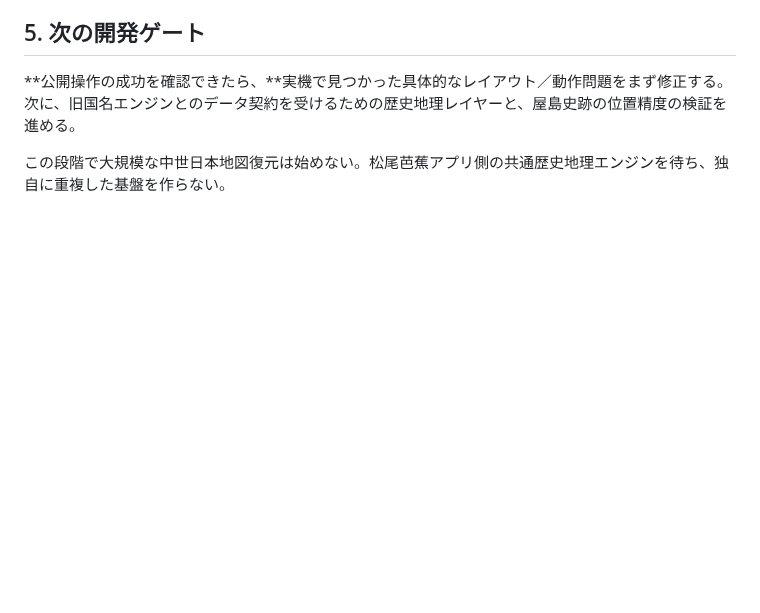
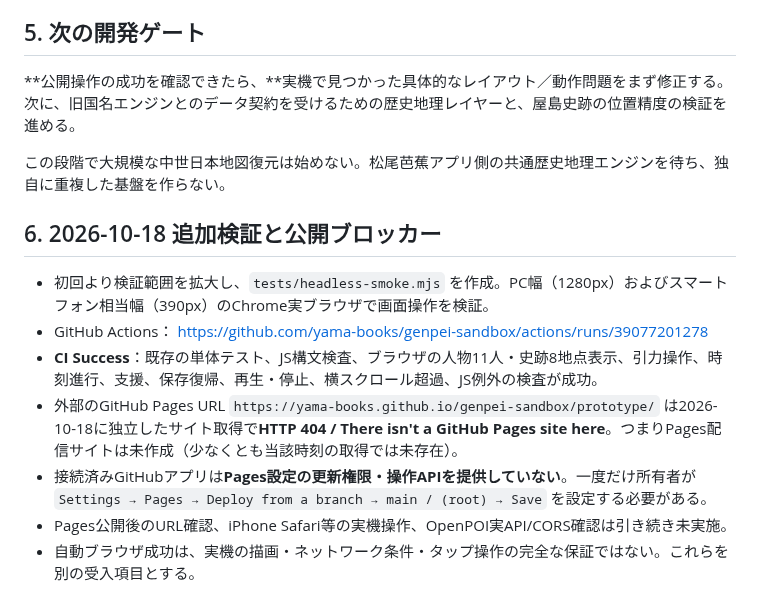
Before and after one commit to yama-books/genpei-sandbox, a Markdown page: docs/PAGES_AND_DEVICE_ACCEPTANCE_20261017.md, the part around the change. GitHub-like rendering; blank space fills up the shorter version.

Commit message:
docs: record successful Chrome E2E verification and Pages 404 gating

```diff
--- a/docs/PAGES_AND_DEVICE_ACCEPTANCE_20261017.md
+++ b/docs/PAGES_AND_DEVICE_ACCEPTANCE_20261017.md
@@ -84,3 +84,13 @@ GitHubの接続機能はファイル追加・更新が可能だが、Pagesの公
 **公開操作の成功を確認できたら、**実機で見つかった具体的なレイアウト／動作問題をまず修正する。次に、旧国名エンジンとのデータ契約を受けるための歴史地理レイヤーと、屋島史跡の位置精度の検証を進める。
 
 この段階で大規模な中世日本地図復元は始めない。松尾芭蕉アプリ側の共通歴史地理エンジンを待ち、独自に重複した基盤を作らない。
+
+## 6. 2026-10-18 追加検証と公開ブロッカー
+
+- 初回より検証範囲を拡大し、`tests/headless-smoke.mjs` を作成。PC幅（1280px）およびスマートフォン相当幅（390px）のChrome実ブラウザで画面操作を検証。
+- GitHub Actions： https://github.com/yama-books/genpei-sandbox/actions/runs/39077201278
+- **CI Success**：既存の単体テスト、JS構文検査、ブラウザの人物11人・史跡8地点表示、引力操作、時刻進行、支援、保存復帰、再生・停止、横スクロール超過、JS例外の検査が成功。
+- 外部のGitHub Pages URL `https://yama-books.github.io/genpei-sandbox/prototype/` は2026-10-18に独立したサイト取得で**HTTP 404 / There isn't a GitHub Pages site here**。つまりPages配信サイトは未作成（少なくとも当該時刻の取得では未存在）。
+- 接続済みGitHubアプリは**Pages設定の更新権限・操作APIを提供していない**。一度だけ所有者が `Settings → Pages → Deploy from a branch → main / (root) → Save` を設定する必要がある。
+- Pages公開後のURL確認、iPhone Safari等の実機操作、OpenPOI実API/CORS確認は引き続き未実施。
+- 自動ブラウザ成功は、実機の描画・ネットワーク条件・タップ操作の完全な保証ではない。これらを別の受入項目とする。
```
